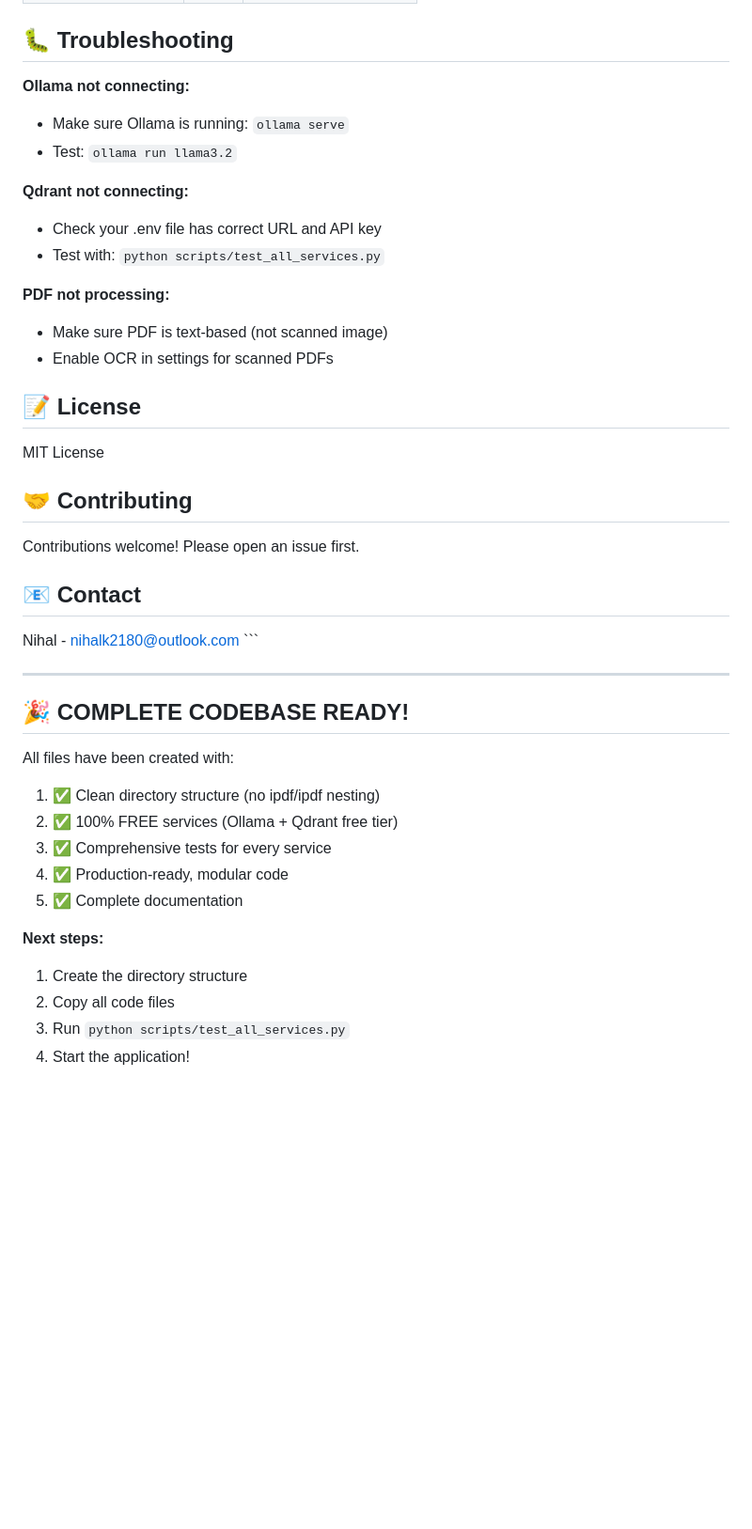
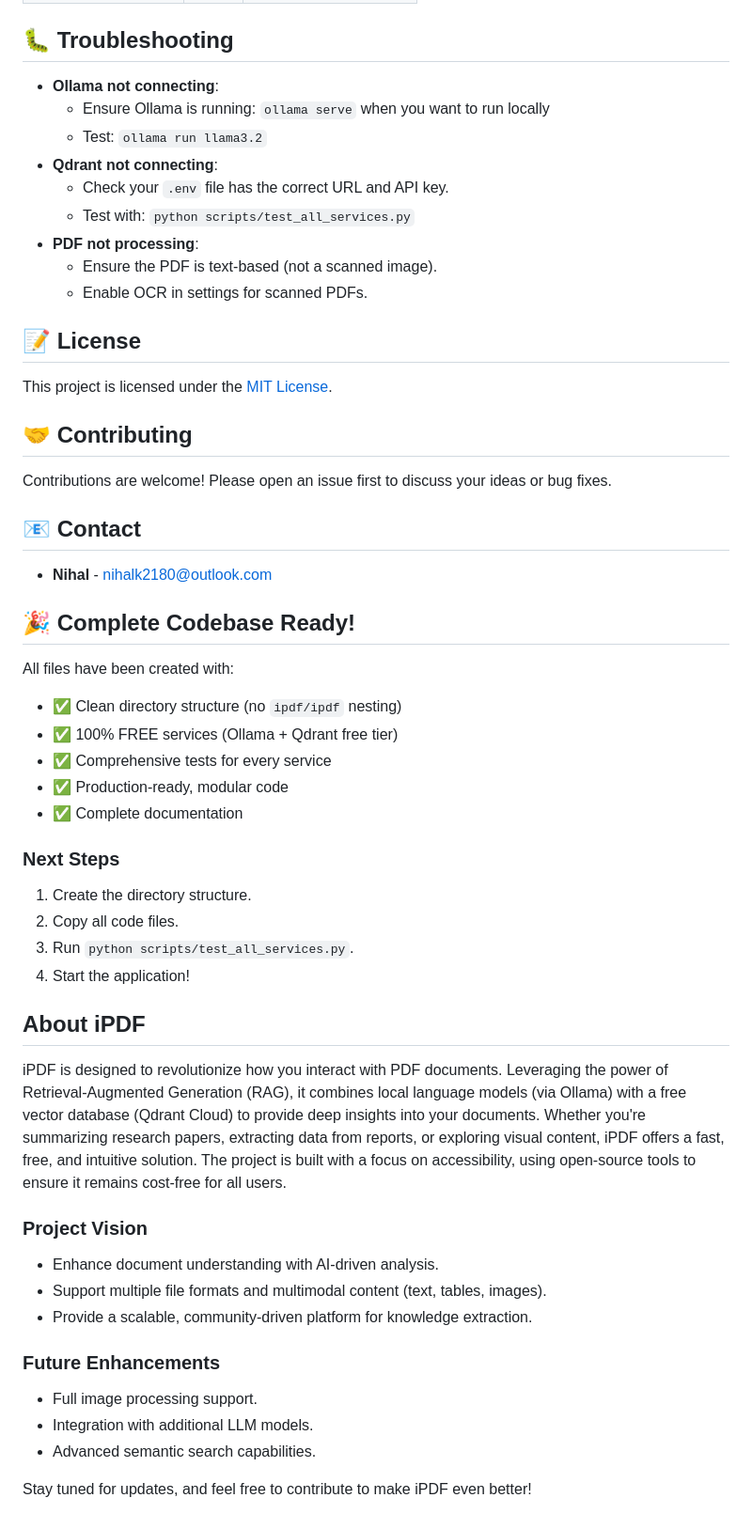
Before and after one commit to Niair/iPDF, a Markdown page: README.md, the part around one of its changes. Shown at 94% size. Drawn GitHub-style; blank space fills up the shorter version.

```diff
--- a/README.md
+++ b/README.md
@@ -154,44 +149,55 @@ ipdf/
 
 ## 🐛 Troubleshooting
 
-**Ollama not connecting:**
-- Make sure Ollama is running: `ollama serve`
-- Test: `ollama run llama3.2`
-
-**Qdrant not connecting:**
-- Check your .env file has correct URL and API key
-- Test with: `python scripts/test_all_services.py`
-
-**PDF not processing:**
-- Make sure PDF is text-based (not scanned image)
-- Enable OCR in settings for scanned PDFs
+- **Ollama not connecting**:
+  - Ensure Ollama is running: `ollama serve` when you want to run locally
+  - Test: `ollama run llama3.2`
+- **Qdrant not connecting**:
+  - Check your `.env` file has the correct URL and API key.
+  - Test with: `python scripts/test_all_services.py`
+- **PDF not processing**:
+  - Ensure the PDF is text-based (not a scanned image).
+  - Enable OCR in settings for scanned PDFs.
 
 ## 📝 License
 
-MIT License
+This project is licensed under the [MIT License](LICENSE).
 
 ## 🤝 Contributing
 
-Contributions welcome! Please open an issue first.
+Contributions are welcome! Please open an issue first to discuss your ideas or bug fixes.
 
 ## 📧 Contact
 
-Nihal - nihalk2180@outlook.com
-\`\`\`
+- **Nihal** - [nihalk2180@outlook.com](mailto:nihalk2180@outlook.com)
 
----
-
-## 🎉 COMPLETE CODEBASE READY!
+## 🎉 Complete Codebase Ready!
 
 All files have been created with:
-1. ✅ Clean directory structure (no ipdf/ipdf nesting)
-2. ✅ 100% FREE services (Ollama + Qdrant free tier)
-3. ✅ Comprehensive tests for every service
-4. ✅ Production-ready, modular code
-5. ✅ Complete documentation
+- ✅ Clean directory structure (no `ipdf/ipdf` nesting)
+- ✅ 100% FREE services (Ollama + Qdrant free tier)
+- ✅ Comprehensive tests for every service
+- ✅ Production-ready, modular code
+- ✅ Complete documentation
 
-**Next steps:**
-1. Create the directory structure
-2. Copy all code files
-3. Run `python scripts/test_all_services.py`
+### Next Steps
+1. Create the directory structure.
+2. Copy all code files.
+3. Run `python scripts/test_all_services.py`.
 4. Start the application!
+
+## About iPDF
+
+iPDF is designed to revolutionize how you interact with PDF documents. Leveraging the power of Retrieval-Augmented Generation (RAG), it combines local language models (via Ollama) with a free vector database (Qdrant Cloud) to provide deep insights into your documents. Whether you're summarizing research papers, extracting data from reports, or exploring visual content, iPDF offers a fast, free, and intuitive solution. The project is built with a focus on accessibility, using open-source tools to ensure it remains cost-free for all users.
+
+### Project Vision
+- Enhance document understanding with AI-driven analysis.
+- Support multiple file formats and multimodal content (text, tables, images).
+- Provide a scalable, community-driven platform for knowledge extraction.
+
+### Future Enhancements
+- Full image processing support.
+- Integration with additional LLM models.
+- Advanced semantic search capabilities.
+
+Stay tuned for updates, and feel free to contribute to make iPDF even better!
```
Also changed, not shown: other parts of README.md (+65 -70 lines).
